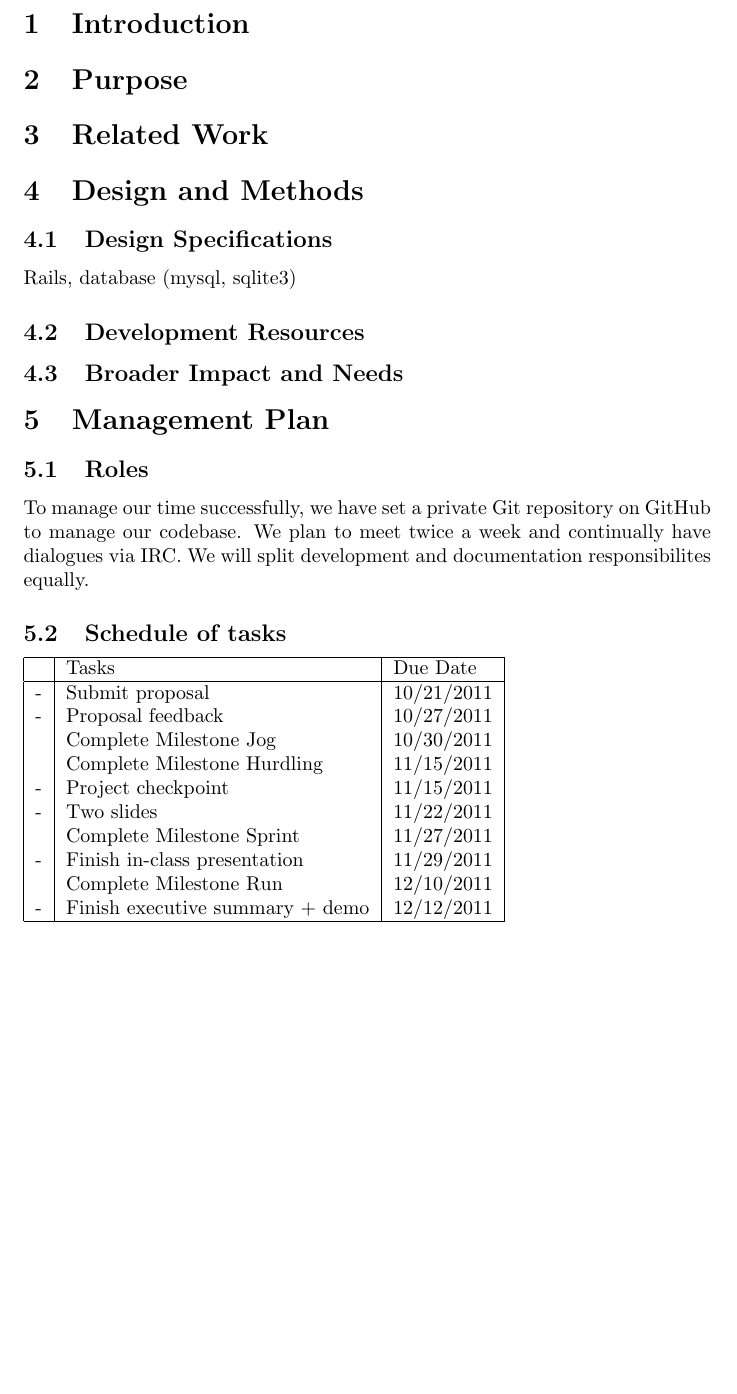
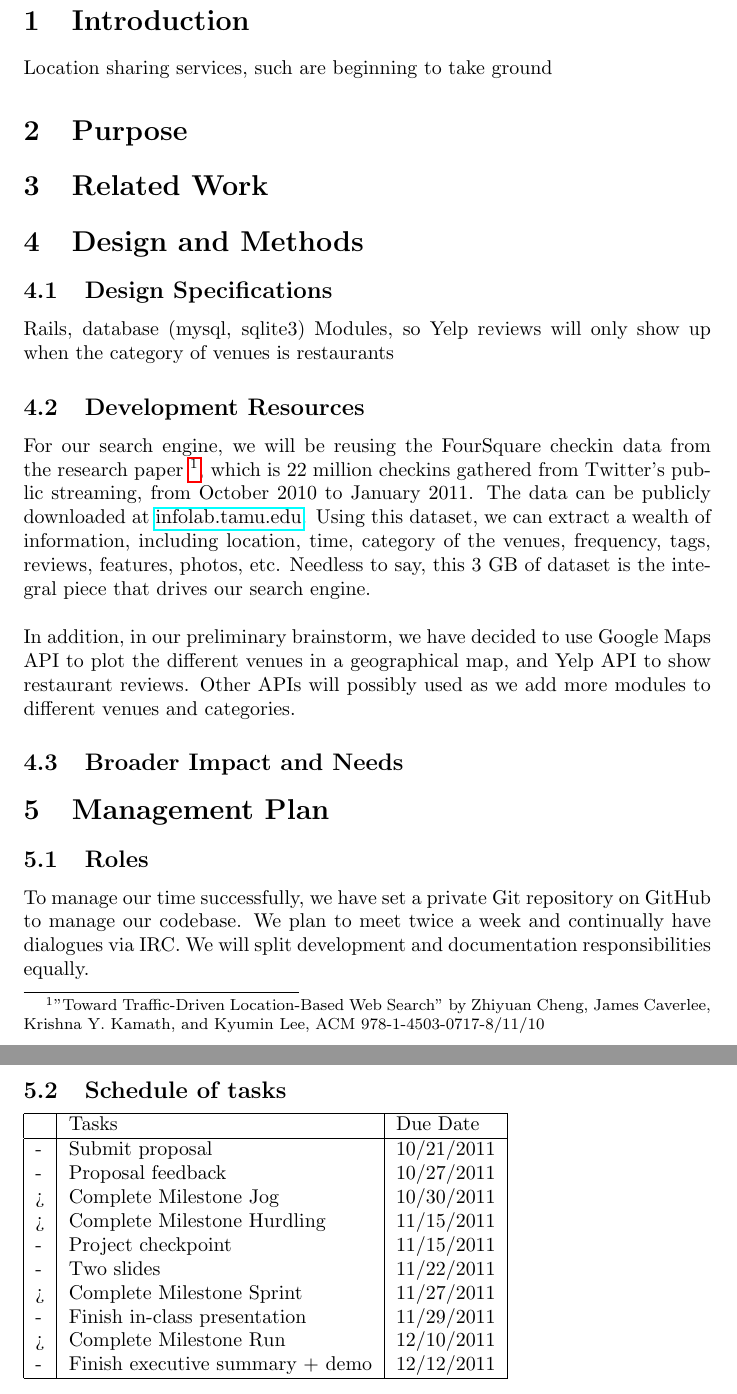
Before and after one commit to wwchen/FootTraffic, a LaTeX document (paper/proposal.tex): part of page 2 of 2 before the commit and two parts of pages 2 and 3 of 3 after it, the two joined at a grey line, cut so that both start at the same text, the shorter picture padded with empty space. Compiled offline with pdfLaTeX.

Commit message:
Finished Development Resources sectio

```diff
--- a/paper/proposal.tex
+++ b/paper/proposal.tex
@@ -4,7 +4,8 @@
 %
 \documentclass{article}
 \renewcommand{\contentsname}{Table of Contents}
-\newcommand{\PaperTitle}{Proposal: A Traffic-Driven Location-Based Web Search}
+\newcommand{\PaperTitle}{Proposal: A Traffic-Driven Location-Based Web Search Engine}
+\usepackage{hyperref}
 %\usepackage{fullpage}
 
 \begin{document}
@@ -22,6 +23,8 @@
 % Document
 % What is exactly the function of your tool? That is, what will it do?
 \section{Introduction}
+Location sharing services, such
+are beginning to take ground
 
 % Why would we need such a tool and who would you expect to use it and benefit from it?
 \section{Purpose}
@@ -35,10 +38,19 @@
 % How do you plan to build it?
 \subsection{Design Specifications}
 Rails, database (mysql, sqlite3)
+Modules, so Yelp reviews will only show up when the category of venues is restaurants
 
 % What existing resources can you use?
 \subsection{Development Resources}
-%the 3 gigs of data, Yelp API
+For our search engine, we will be reusing the FourSquare checkin data from the research paper
+\footnote{"Toward Traffic-Driven Location-Based Web Search" by Zhiyuan Cheng, James Caverlee, Krishna Y. Kamath, and Kyumin Lee, ACM 978-1-4503-0717-8/11/10},
+which is 22 million checkins gathered from Twitter's public streaming, from October 2010 to January 2011.
+The data can be publicly downloaded at \href{http://infolab.tamu.edu/static/users/zhiyuan/icwsm_2011.zip}{infolab.tamu.edu}.
+Using this dataset, we can extract a wealth of information, including location, time, category of the venues, frequency, tags, reviews, features, photos, etc.
+Needless to say, this 3 GB of dataset is the integral piece that drives our search engine.
+\\ \\
+In addition, in our preliminary brainstorm, we have decided to use Google Maps API to plot the different venues in a geographical map, and
+Yelp API to show restaurant reviews. Other APIs will possibly used as we add more modules to different venues and categories.
 
 % How will you demonstrate the usefulness of your tool?
 \subsection{Broader Impact and Needs}
@@ -48,7 +60,7 @@ Rails, database (mysql, sqlite3)
 \subsection{Roles}
 To manage our time successfully, we have set a private Git repository on GitHub to manage our codebase.
 We plan to meet twice a week and continually have dialogues via IRC. We will split development and documentation
-responsibilites equally.
+responsibilities equally.
 
 \subsection{Schedule of tasks}
 \begin{tabular}{|l|l|l|}
@@ -56,13 +68,13 @@ responsibilites equally.
   & Tasks                             & Due Date   \\ \hline
 - & Submit proposal                   & 10/21/2011 \\
 - & Proposal feedback                 & 10/27/2011 \\
-* & Complete Milestone Jog            & 10/30/2011 \\
-* & Complete Milestone Hurdling       & 11/15/2011 \\
+> & Complete Milestone Jog            & 10/30/2011 \\
+> & Complete Milestone Hurdling       & 11/15/2011 \\
 - & Project checkpoint                & 11/15/2011 \\
 - & Two slides                        & 11/22/2011 \\
-* & Complete Milestone Sprint         & 11/27/2011 \\
+> & Complete Milestone Sprint         & 11/27/2011 \\
 - & Finish in-class presentation      & 11/29/2011 \\
-* & Complete Milestone Run            & 12/10/2011 \\
+> & Complete Milestone Run            & 12/10/2011 \\
 - & Finish executive summary + demo   & 12/12/2011 \\
 \hline
 \end{tabular}
```
